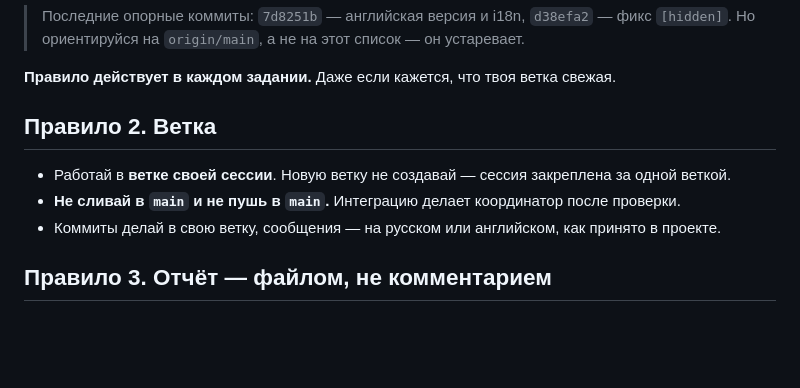
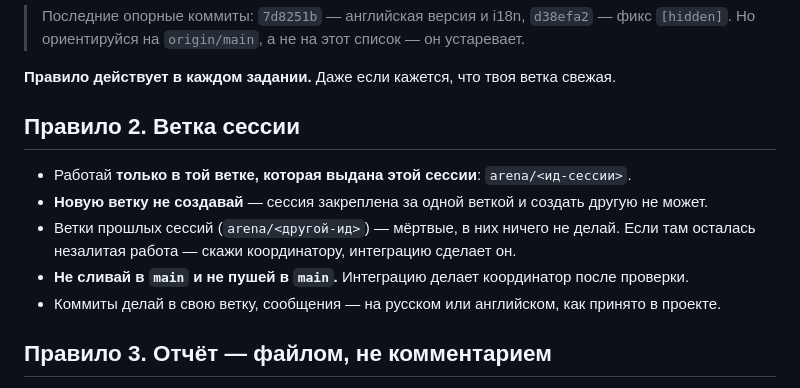
Before and after one commit to rucorp/briix, a Markdown page: AGENTS.md, the part around the change. Rendered like a GitHub page; blank space fills up the shorter version.

Commit message:
docs(AGENTS.md): Правило 2 — ветка выдаётся сессией, не создаётся
Уточнена формулировка: агент работает только в ветке arena/<ид-сессии>,
которую выдали этой сессии. Ветки прошлых сессий мёртвые. Новую создать
нельзя — сессия закреплена за одной веткой.

```diff
--- a/AGENTS.md
+++ b/AGENTS.md
@@ -46,10 +46,12 @@ ls en/index.html en/presentation.html
 
 **Правило действует в каждом задании.** Даже если кажется, что твоя ветка свежая.
 
-## Правило 2. Ветка
+## Правило 2. Ветка сессии
 
-- Работай в **ветке своей сессии**. Новую ветку не создавай — сессия закреплена за одной веткой.
-- **Не сливай в `main` и не пушь в `main`.** Интеграцию делает координатор после проверки.
+- Работай **только в той ветке, которая выдана этой сессии**: `arena/<ид-сессии>`.
+- **Новую ветку не создавай** — сессия закреплена за одной веткой и создать другую не может.
+- Ветки прошлых сессий (`arena/<другой-ид>`) — мёртвые, в них ничего не делай. Если там осталась незалитая работа — скажи координатору, интеграцию сделает он.
+- **Не сливай в `main` и не пушей в `main`.** Интеграцию делает координатор после проверки.
 - Коммиты делай в свою ветку, сообщения — на русском или английском, как принято в проекте.
 
 ## Правило 3. Отчёт — файлом, не комментарием
```
